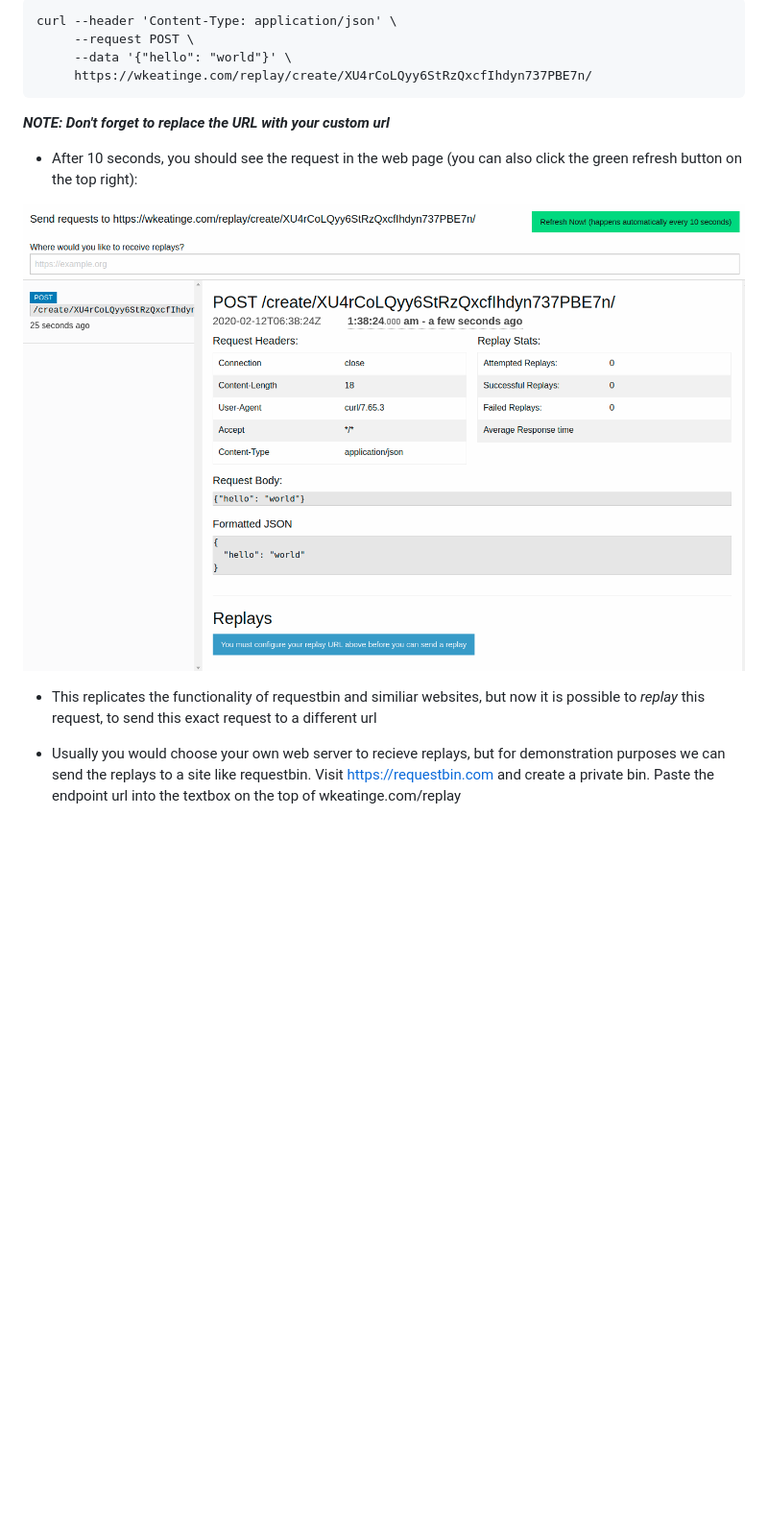
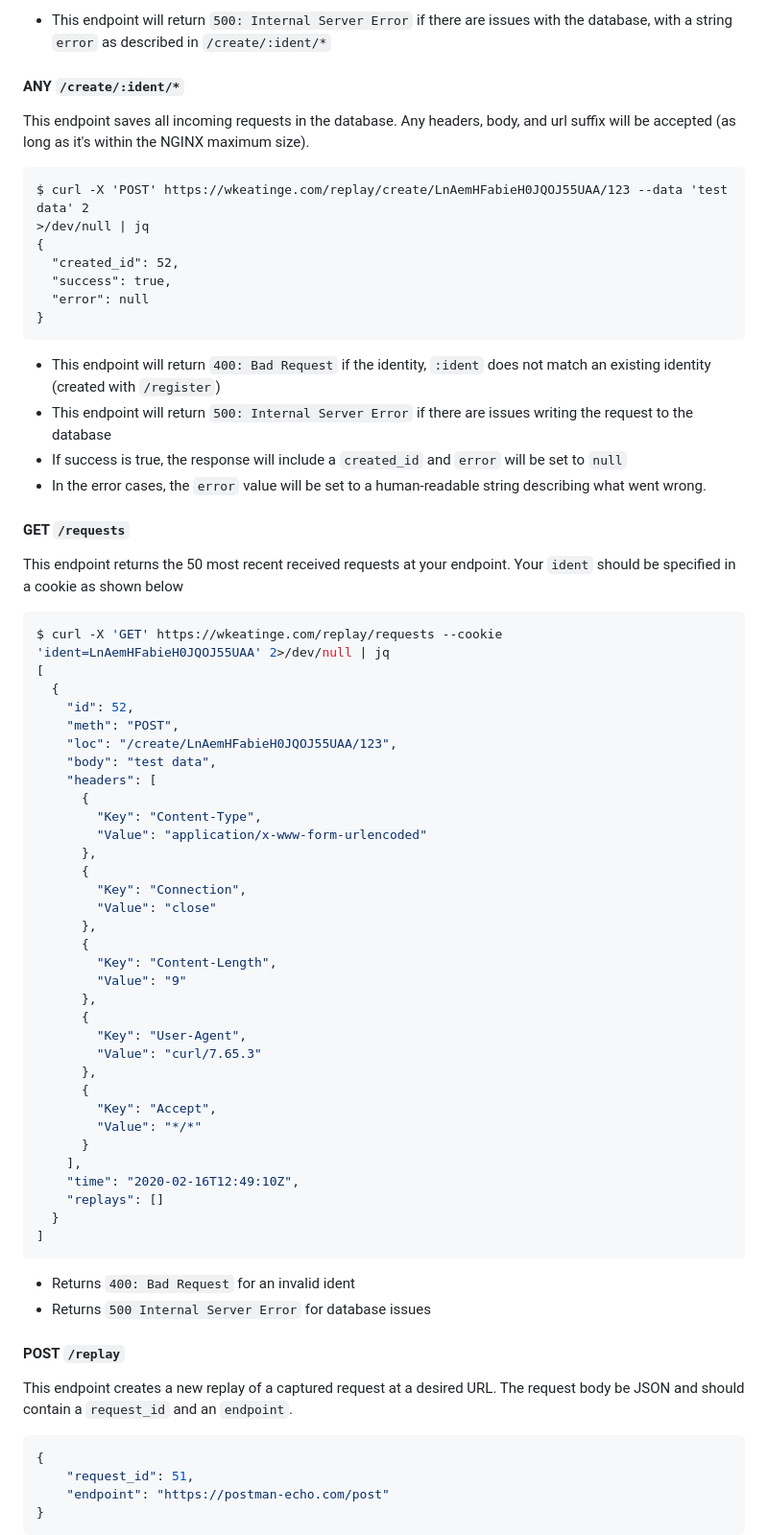
Before and after one commit to keatinge/webhook-replay, a Markdown page: README.md, the part around the change printed below. Shown: that part at 96% size. Drawn GitHub-style; pictures changed too: assets/screen1.png (deleted); blank space fills up the shorter version.

Commit message:
deployment changes, better dev env, updated readme

````diff
--- a/README.md
+++ b/README.md
@@ -34,20 +101,75 @@ you could send the following request
 ```
-curl --header 'Content-Type: application/json' \
-     --request POST \
-     --data '{"hello": "world"}' \
-     https://wkeatinge.com/replay/create/XU4rCoLQyy6StRzQxcfIhdyn737PBE7n/
+- This endpoint will return `500: Internal Server Error` if there are issues with the database, with a string `error` as described in `/create/:ident/*`
+
+#### ANY `/create/:ident/*`
+This endpoint saves all incoming requests in the database. Any headers, body, and url suffix will
+be accepted (as long as it's within the NGINX maximum size).
+
+```
+$ curl -X 'POST' https://wkeatinge.com/replay/create/LnAemHFabieH0JQOJ55UAA/123 --data 'test data' 2
+>/dev/null | jq
+{
+  "created_id": 52,
+  "success": true,
+  "error": null
+}
 ```
 
-***NOTE: Don't forget to replace the URL with your custom url***
+- This endpoint will return `400: Bad Request` if the identity, `:ident` does not match an existing identity (created with `/register`)
+- This endpoint will return `500: Internal Server Error` if there are issues writing the request to the database
+- If success is true, the response will include a `created_id` and `error` will be set to `null`
+- In the error cases, the `error` value will be set to a human-readable string describing what went wrong.
 
-- After 10 seconds, you should see the request in the web page (you can also click the green refresh button on the top right):
 
-![See the incoming request in the web app](assets/screen1.png)
+#### GET `/requests`
+This endpoint returns the 50 most recent received requests at your endpoint. Your `ident`
+should be specified in a cookie as shown below
 
-- This replicates the functionality of requestbin and similiar websites, but now it is possible
-to *replay* this request, to send this exact request to a different url
+```bash
+$ curl -X 'GET' https://wkeatinge.com/replay/requests --cookie 'ident=LnAemHFabieH0JQOJ55UAA' 2>/dev/null | jq
+[
+  {
+    "id": 52,
+    "meth": "POST",
+    "loc": "/create/LnAemHFabieH0JQOJ55UAA/123",
+    "body": "test data",
+    "headers": [
+      {
+        "Key": "Content-Type",
+        "Value": "application/x-www-form-urlencoded"
+      },
+      {
+        "Key": "Connection",
+        "Value": "close"
+      },
+      {
+        "Key": "Content-Length",
+        "Value": "9"
+      },
+      {
+        "Key": "User-Agent",
+        "Value": "curl/7.65.3"
+      },
+      {
+        "Key": "Accept",
+        "Value": "*/*"
+      }
+    ],
+    "time": "2020-02-16T12:49:10Z",
+    "replays": []
+  }
+]
+```
+- Returns `400: Bad Request` for an invalid ident
+- Returns `500 Internal Server Error` for database issues
 
-- Usually you would choose your own web server to recieve replays, but for demonstration purposes
-we can send the replays to a site like requestbin. Visit https://requestbin.com and create a private bin.
-Paste the endpoint url into the textbox on the top of wkeatinge.com/replay
+#### POST `/replay`
+This endpoint creates a new replay of a captured request at a desired URL.
+The request body be JSON and should contain a `request_id` and an `endpoint`.
+```json
+{
+    "request_id": 51,
+    "endpoint": "https://postman-echo.com/post"
+}
+```
 
````
Also changed, not shown: other parts of README.md (+92 -20 lines), assets/mat-screen0.png (added), assets/mat-screen1.png (added), assets/mat-screen2.png (added), assets/screen2.png (deleted), 5 other files.
